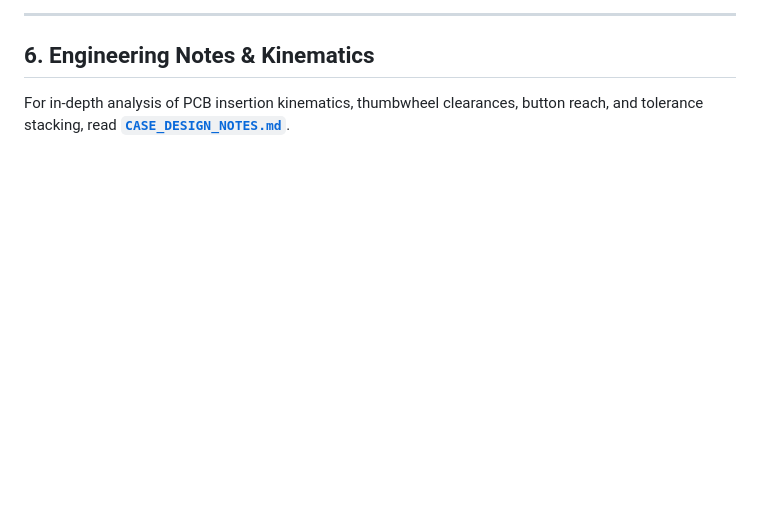
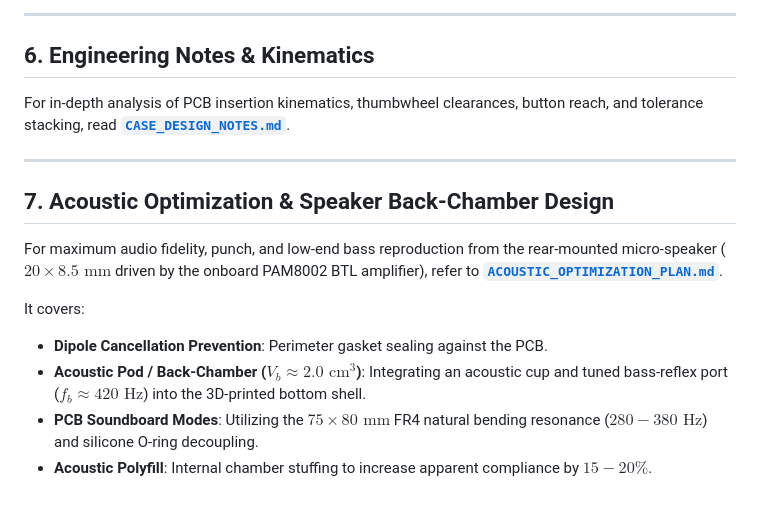
Before and after one commit to 8BitMixtape/ABK-20, a Markdown page: production/ABK20-case/README.md, the part around the change. GitHub-like rendering; blank space fills up the shorter version.

Commit message:
feat(hardware): add micro-speaker acoustic footprints and enclosure acoustic plan

```diff
--- a/production/ABK20-case/README.md
+++ b/production/ABK20-case/README.md
@@ -86,3 +86,15 @@ The top shell is printed **face down** directly on the build bed (`Z = 0`), requ
 ## 6. Engineering Notes & Kinematics
 
 For in-depth analysis of PCB insertion kinematics, thumbwheel clearances, button reach, and tolerance stacking, read [**`CASE_DESIGN_NOTES.md`**](CASE_DESIGN_NOTES.md).
+
+---
+
+## 7. Acoustic Optimization & Speaker Back-Chamber Design
+
+For maximum audio fidelity, punch, and low-end bass reproduction from the rear-mounted micro-speaker ($20 \times 8.5\text{ mm}$ driven by the onboard PAM8002 BTL amplifier), refer to [**`ACOUSTIC_OPTIMIZATION_PLAN.md`**](ACOUSTIC_OPTIMIZATION_PLAN.md).
+
+It covers:
+* **Dipole Cancellation Prevention**: Perimeter gasket sealing against the PCB.
+* **Acoustic Pod / Back-Chamber ($V_b \approx 2.0\text{ cm}^3$)**: Integrating an acoustic cup and tuned bass-reflex port ($f_b \approx 420\text{ Hz}$) into the 3D-printed bottom shell.
+* **PCB Soundboard Modes**: Utilizing the $75 \times 80\text{ mm}$ FR4 natural bending resonance ($280 - 380\text{ Hz}$) and silicone O-ring decoupling.
+* **Acoustic Polyfill**: Internal chamber stuffing to increase apparent compliance by $15-20\%$.
```
Also changed, not shown: production/ABK20-case/ACOUSTIC_OPTIMIZATION_PLAN.md (added, +112 -0 lines), docs/img/speaker_loch_options.png (added), 7 other files.
